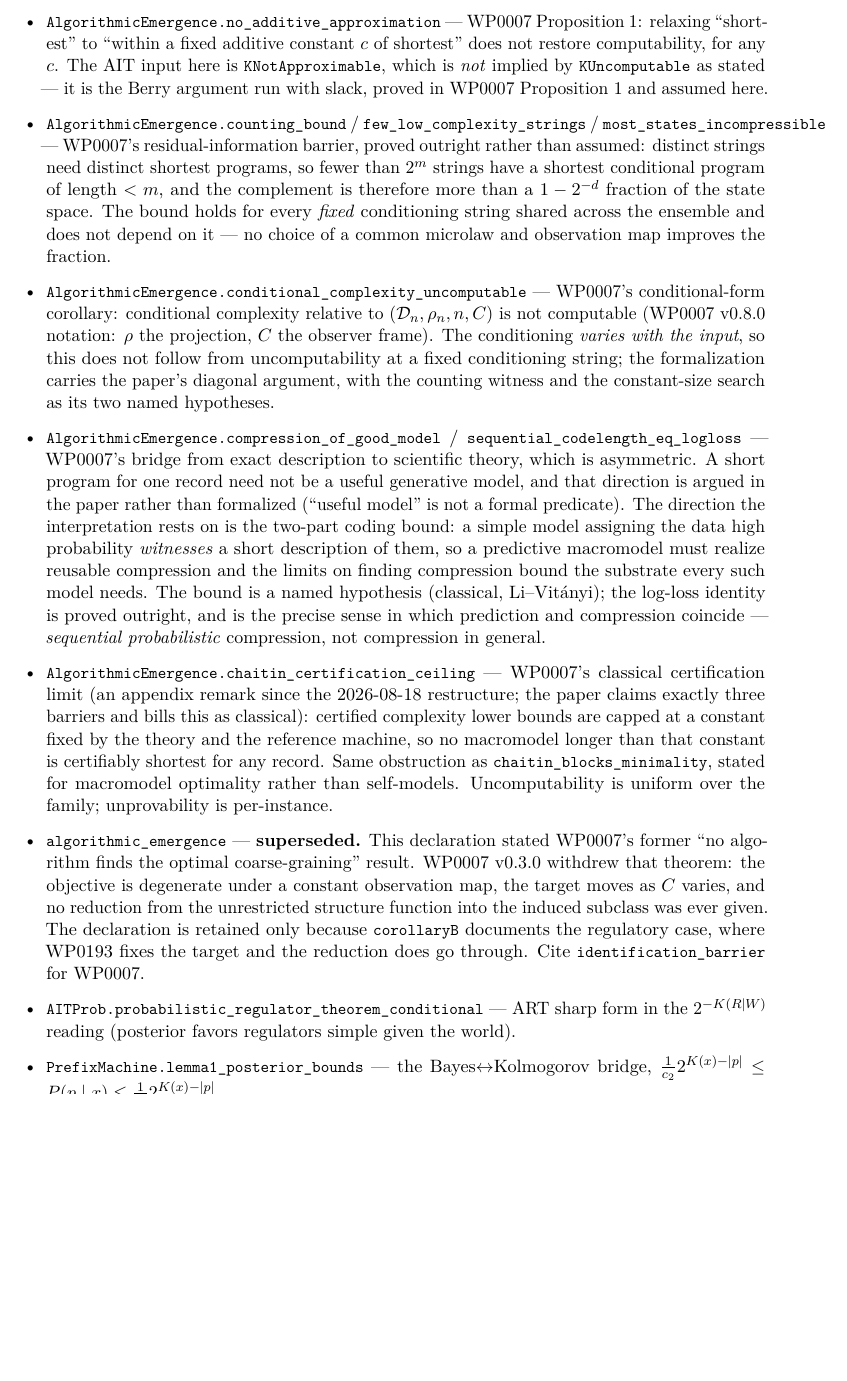
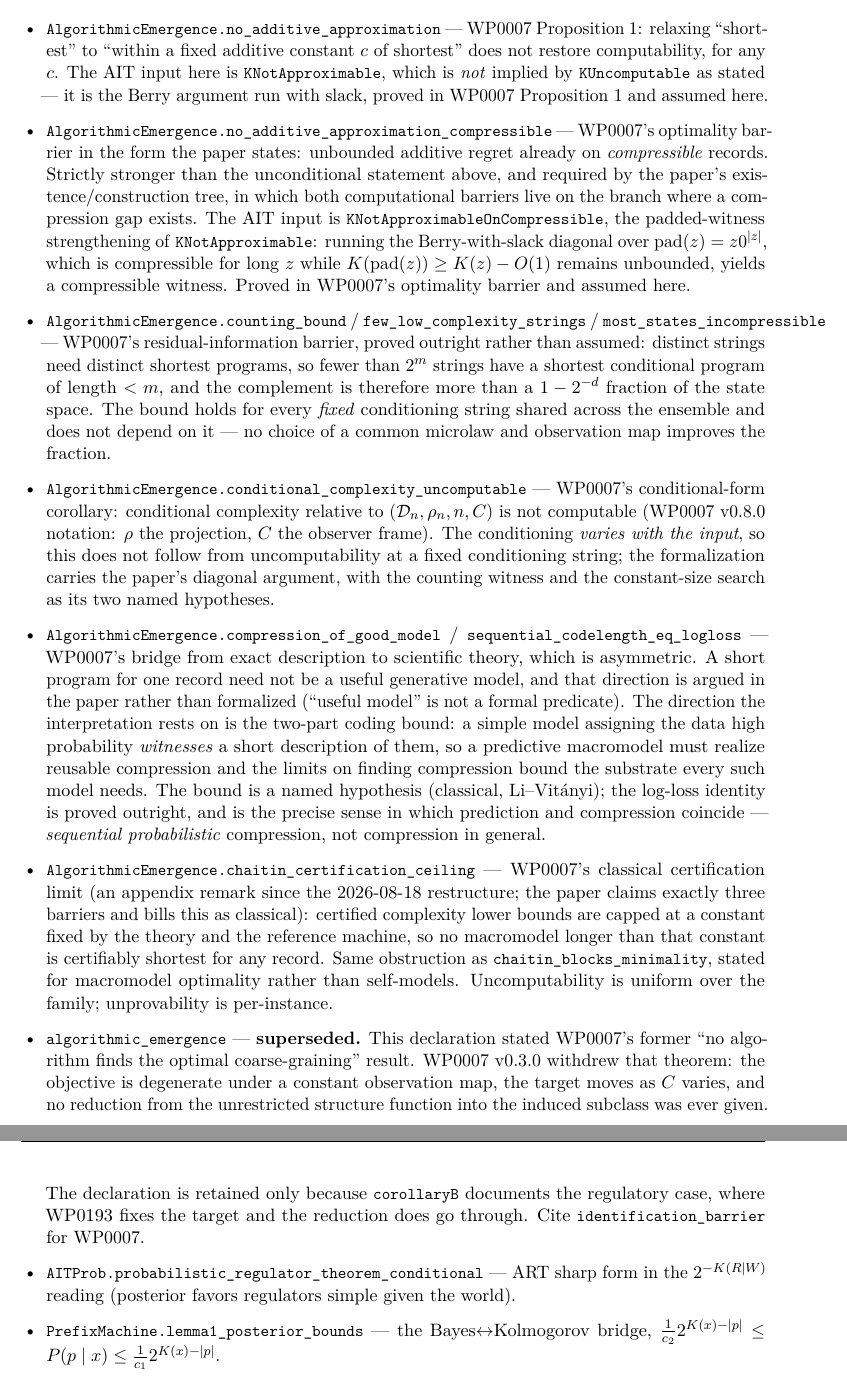
Before and after one commit to giulioruffini/KTAIT, a LaTeX paper (docs/WP0195.tex): part of page 18 of 28 before the commit and two parts of pages 18 and 19 of 28 after it, the two joined at a grey line, cut so that both start at the same text, the shorter picture padded with empty space. Compiled offline with pdfLaTeX.

Commit message:
AlgorithmicEmergence: optimality barrier strengthened to a compressible witness
WP0007's existence/construction tree puts both computational barriers on the
branch where a compression gap exists, but no_additive_approximation is
unconditional and its diagonal witness is incompressible — the wrong branch.
Adds KNotApproximableOnCompressible (the padded-witness strengthening: run
Berry-with-slack over pad z = z 0^|z|, which is compressible for long z while
K(pad z) >= K z - O(1) stays unbounded) and proves
no_additive_approximation_compressible from it by the same faithful-embedding
reduction, sorry-free. The unconditional theorem remains as the weaker
corollary. WP0195 inventory entry added; manifest regenerated after reading
declaration and prose side by side. IN SYNC.

Co-Authored-By: Claude Fable 5 <noreply@anthropic.com>
Claude-Session: https://claude.ai/code/session_01C7v55wgvXCrdCdCZ7hACxF

```diff
--- a/docs/WP0195.tex
+++ b/docs/WP0195.tex
@@ -910,6 +910,15 @@ as results were inserted ahead of others, so entries here name results rather th
 computability, for any $c$. The AIT input here is \lean{KNotApproximable}, which is \emph{not}
 implied by \lean{KUncomputable} as stated --- it is the Berry argument run with slack, proved in
 WP0007 Proposition~1 and assumed here.
+\item \lean{AlgorithmicEmergence.no\_additive\_approximation\_compressible} --- WP0007's
+optimality barrier in the form the paper states: unbounded additive regret already on
+\emph{compressible} records. Strictly stronger than the unconditional statement above, and
+required by the paper's existence/construction tree, in which both computational barriers live on
+the branch where a compression gap exists. The AIT input is
+\lean{KNotApproximableOnCompressible}, the padded-witness strengthening of
+\lean{KNotApproximable}: running the Berry-with-slack diagonal over $\mathrm{pad}(z)=z0^{|z|}$,
+which is compressible for long $z$ while $K(\mathrm{pad}(z))\ge K(z)-O(1)$ remains unbounded,
+yields a compressible witness. Proved in WP0007's optimality barrier and assumed here.
 \item \lean{AlgorithmicEmergence.counting\_bound} / \lean{few\_low\_complexity\_strings} /
 \lean{most\_states\_incompressible} --- WP0007's residual-information barrier, proved outright
 rather than assumed: distinct strings need distinct shortest programs, so fewer than $2^{m}$
```
Also changed, not shown: docs/declaration-manifest.tsv (+8 -7 lines), 1 other file.
